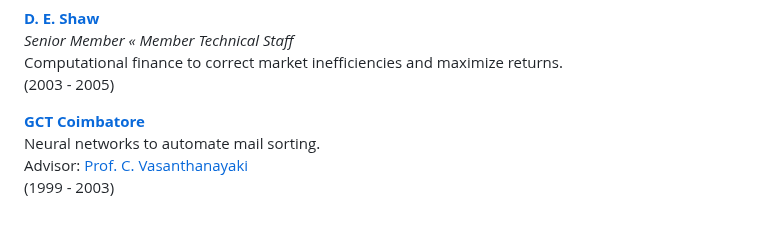
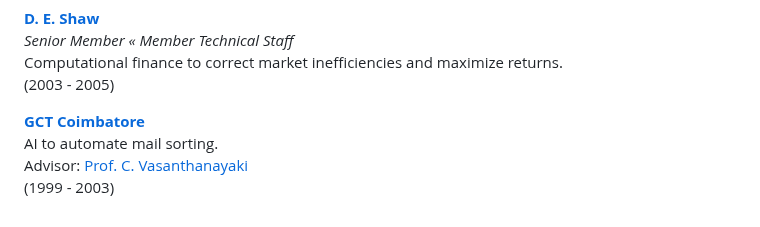
Before and after one commit to subashini7/prasanna_web, a Markdown page: content/work.md, the part around the change. GitHub-like rendering.

Commit message:
AI, not neural net

```diff
--- a/content/work.md
+++ b/content/work.md
@@ -87,6 +87,6 @@ Computational finance to correct market inefficiencies and maximize returns.<br/
 (2003 - 2005) <br/>
 
 **[GCT Coimbatore](https://www.linkedin.com/school/gctcoimbatore/)** <br/>
-Neural networks to automate mail sorting.<br/>
+AI to automate mail sorting.<br/>
 Advisor: [Prof. C. Vasanthanayaki](https://www.gcebodi.ac.in) <br/>
 (1999 - 2003) <br/>
```
